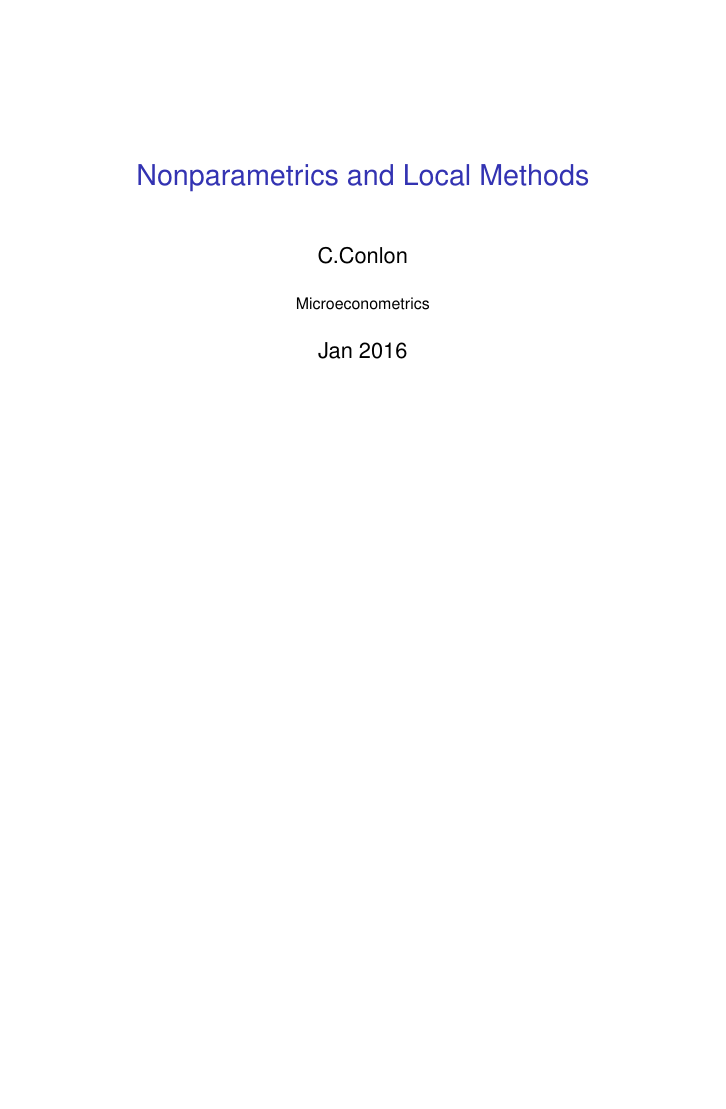
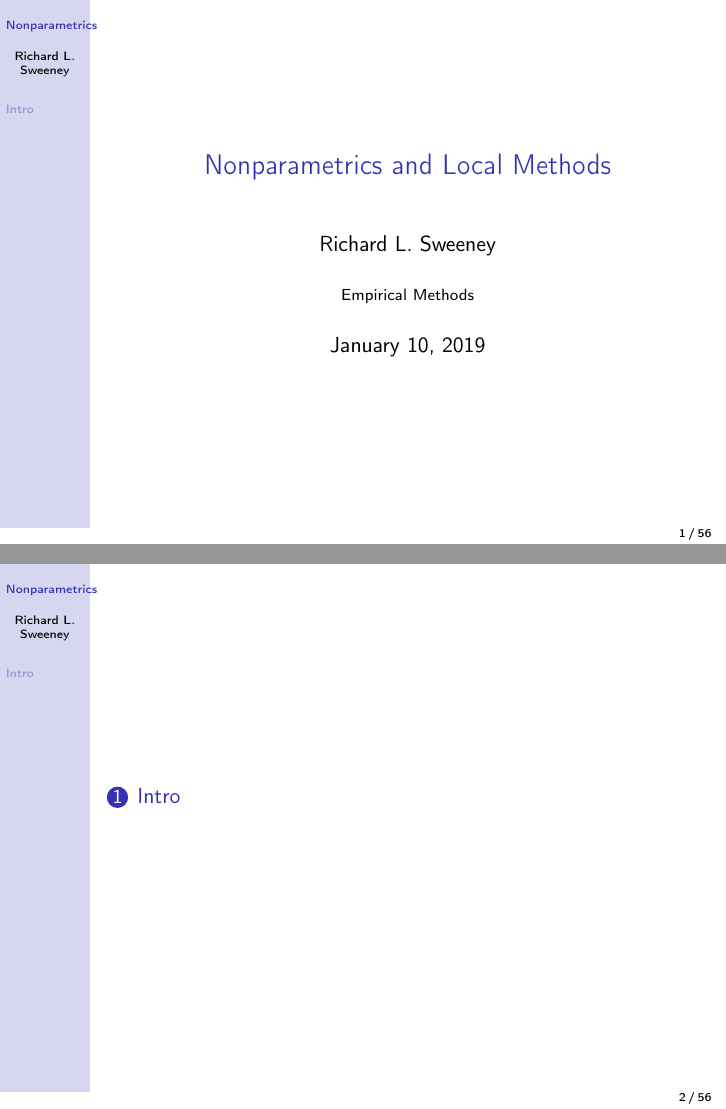
Before and after one commit to chrisconlon/micro-metrics, LaTeX slides (Part 1-Nonparametrics/nonparametrics.tex): page 1 of 55 before the commit and pages 1 and 2 of 56 after it, the two joined at a grey line, the shorter picture padded with empty space. Compiled offline with pdfLaTeX.

Commit message:
updated beamer template

```diff
--- a/Part 1-Nonparametrics/nonparametrics.tex
+++ b/Part 1-Nonparametrics/nonparametrics.tex
@@ -1,40 +1,22 @@
-\documentclass[11pt,handout,xcolor=pdftex,dvipsnames,table,mathserif]{beamer}
-\usetheme{default}
-%\usetheme{Darmstadt}
-%\usepackage{times}
-%\usefonttheme{structurebold}
-
-\usepackage[english]{babel}
-%\usepackage[table]{xcolor}
-\usepackage{amsmath}
-\usepackage{pgf,pgfarrows,pgfnodes,pgfautomata,pgfheaps}
-\usepackage{amsmath,amssymb,setspace}
-\usepackage[latin1]{inputenc}
-\usepackage[T1]{fontenc}
-\usepackage{relsize}
-
-\usepackage{pxfonts}
-
-\usepackage[absolute,overlay]{textpos}
-\newenvironment{reference}[2]{%
-  \begin{textblock*}{\textwidth}(#1,#2)
-      \footnotesize\it\bgroup\color{red!50!black}}{\egroup\end{textblock*}}
-
-\DeclareMathSizes{10}{10}{6}{6}
-
+\input{../slideHeader}
 
 \title [Nonparametrics]{Nonparametrics and Local Methods}
-\author{C.Conlon}
-\institute{Microeconometrics}
-\date{Jan 2016}
+\author{Richard L. Sweeney}
+\institute{Empirical Methods}
+%\date{Jan 2016}
 \setbeamerfont{equation}{size=\tiny}
+
 \begin{document}
 
 \begin{frame}
 \titlepage
 \end{frame}
 
+\begin{frame}
+  \tableofcontents
+\end{frame}
 
+\section{Intro}
 \begin{frame}{Something Familiar}
 Let's start with something we all know, how to calculate:
 \begin{eqnarray*}
```
Also changed, not shown: slideHeader.tex (added, +31 -0 lines), Part 1-Nonparametrics/nonparametrics.pdf.
